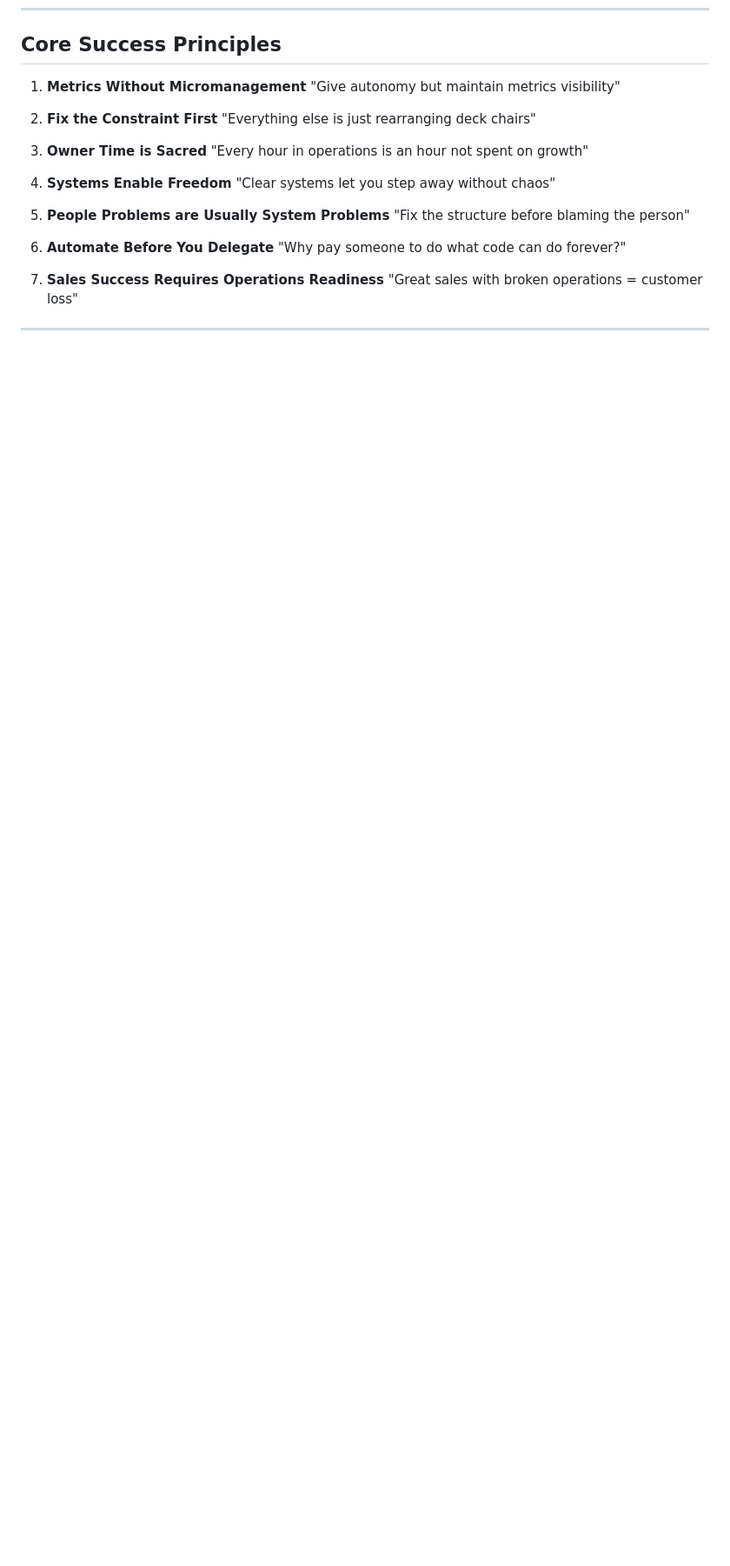
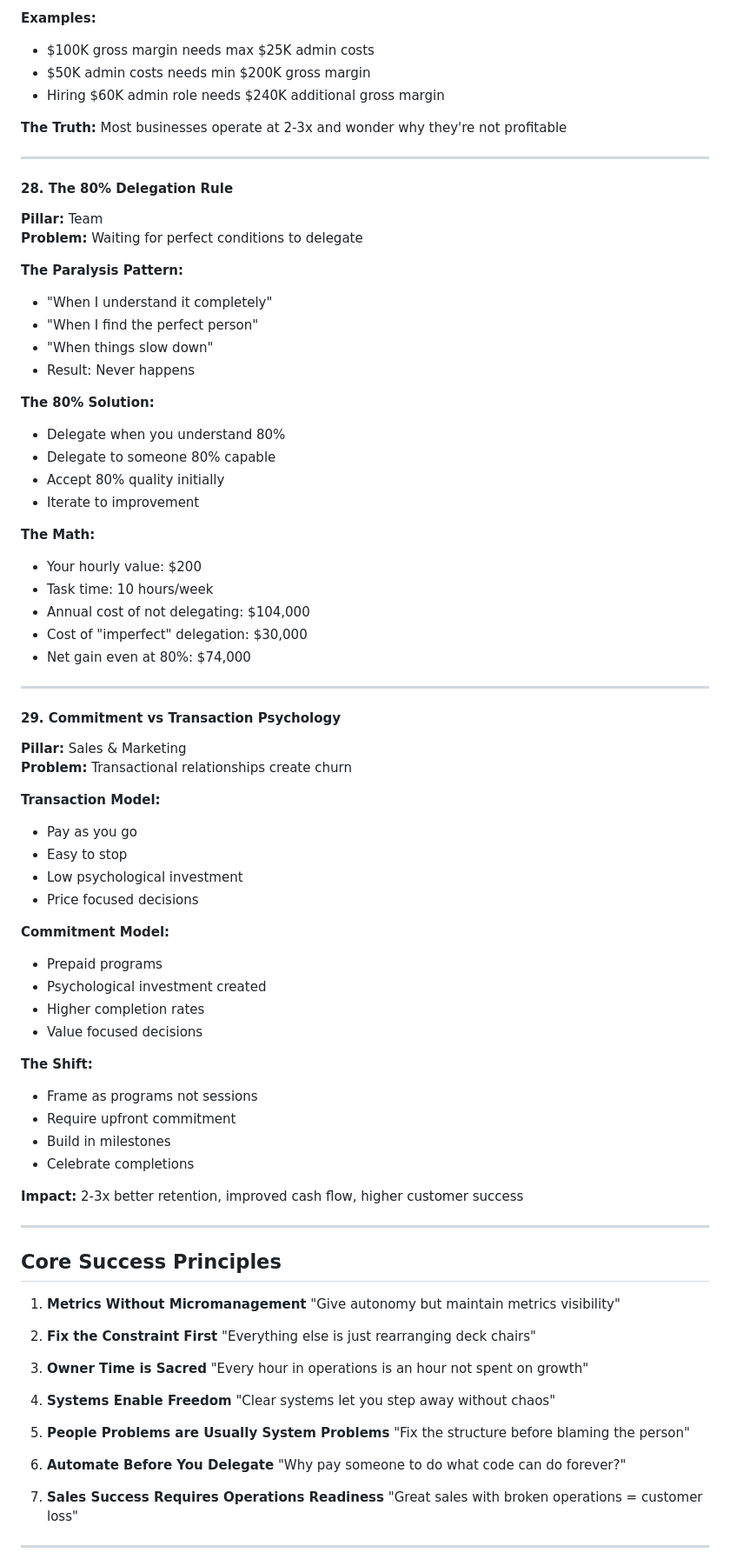
Before and after one commit to alanpentz/OwnerRx-Content, a Markdown page: Universal_Business_Insights.md, the part around one of its changes. Shown at 87% size. Rendered like a GitHub page; blank space fills up the shorter version.

```diff
--- a/Universal_Business_Insights.md
+++ b/Universal_Business_Insights.md
@@ -524,3 +597,63 @@ Not every good employee can run sales. Required capabilities:
+**Examples:**
+- $100K gross margin needs max $25K admin costs
+- $50K admin costs needs min $200K gross margin
+- Hiring $60K admin role needs $240K additional gross margin
+
+**The Truth:** Most businesses operate at 2-3x and wonder why they're not profitable
+
+---
+
+#### 28. The 80% Delegation Rule
+**Pillar:** Team
+**Problem:** Waiting for perfect conditions to delegate
+
+**The Paralysis Pattern:**
+- "When I understand it completely"
+- "When I find the perfect person"
+- "When things slow down"
+- Result: Never happens
+
+**The 80% Solution:**
+- Delegate when you understand 80%
+- Delegate to someone 80% capable
+- Accept 80% quality initially
+- Iterate to improvement
+
+**The Math:**
+- Your hourly value: $200
+- Task time: 10 hours/week
+- Annual cost of not delegating: $104,000
+- Cost of "imperfect" delegation: $30,000
+- Net gain even at 80%: $74,000
+
+---
+
+#### 29. Commitment vs Transaction Psychology
+**Pillar:** Sales & Marketing
+**Problem:** Transactional relationships create churn
+
+**Transaction Model:**
+- Pay as you go
+- Easy to stop
+- Low psychological investment
+- Price focused decisions
+
+**Commitment Model:**
+- Prepaid programs
+- Psychological investment created
+- Higher completion rates
+- Value focused decisions
+
+**The Shift:**
+- Frame as programs not sessions
+- Require upfront commitment
+- Build in milestones
+- Celebrate completions
+
+**Impact:** 2-3x better retention, improved cash flow, higher customer success
+
+---
+
 ## Core Success Principles
 
 1. **Metrics Without Micromanagement**
```
Also changed, not shown: other parts of Universal_Business_Insights.md (+73 -0 lines), Anonymized_Coaching_Session_7_Insights.md (+50 -48 lines), Session_7_Integration_Plan_Revised.md (added, +267 -0 lines).
